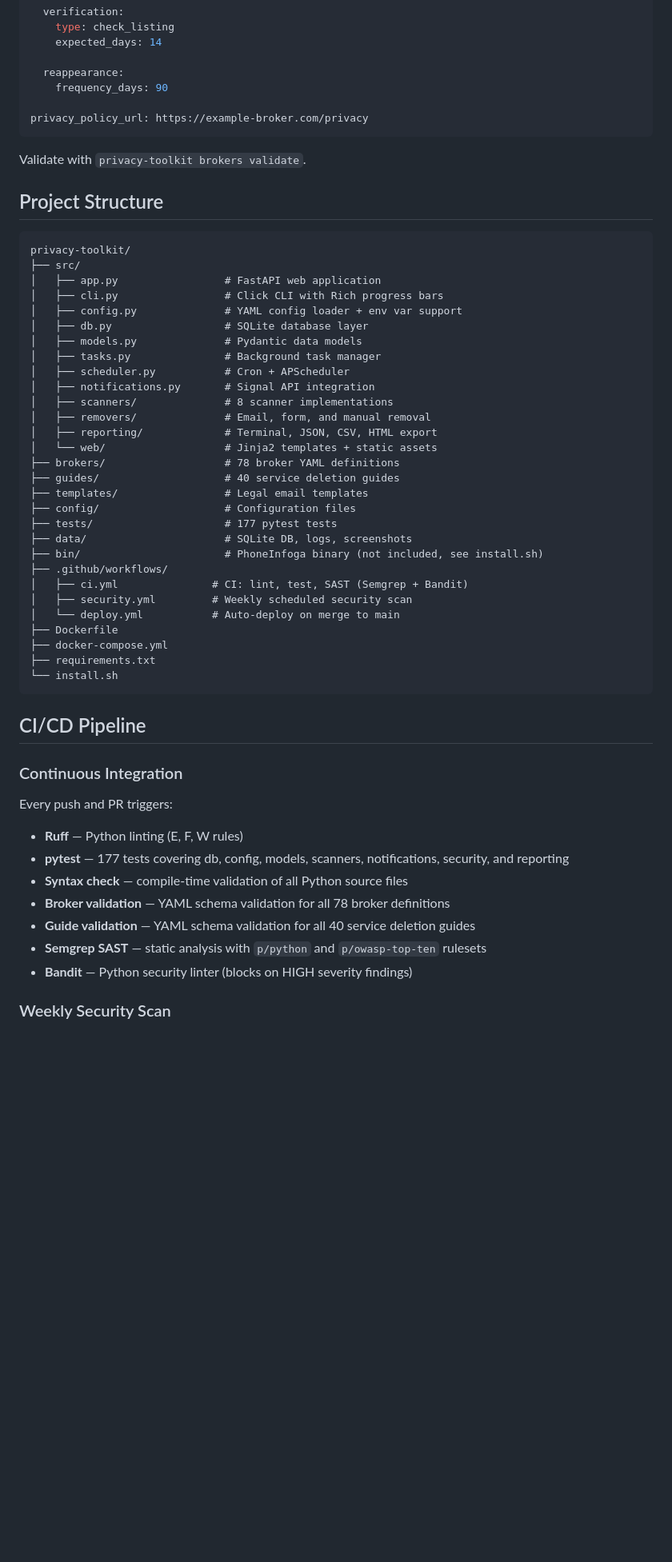
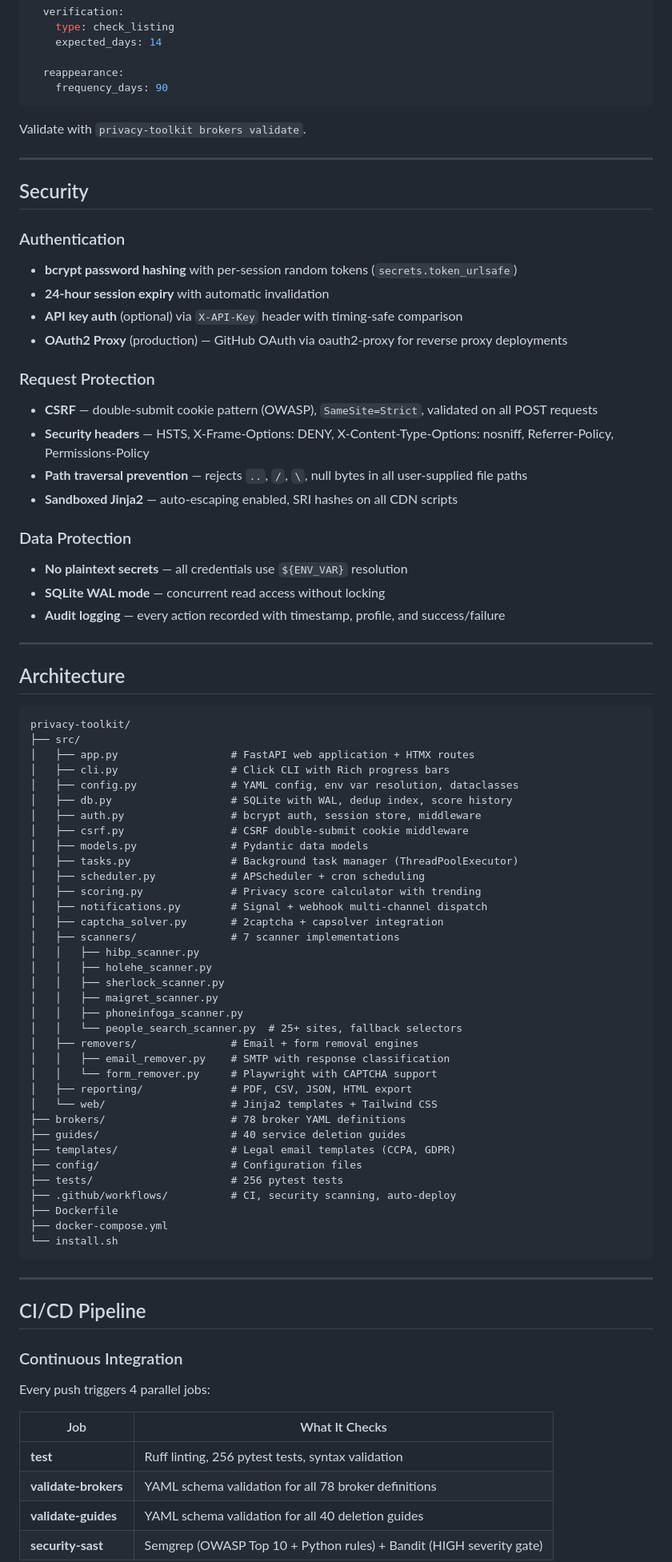
Before and after one commit to Thebul500/privacy-toolkit, a Markdown page: README.md, the part around one of its changes. Shown at 80% size. Drawn GitHub-style; blank space fills up the shorter version.

Commit message:
Rewrite README with professional layout, comparison table, and roadmap
Co-Authored-By: Claude Opus 4.6 <noreply@anthropic.com>

````diff
--- a/README.md
+++ b/README.md
@@ -308,58 +393,85 @@ opt_out:
 
   reappearance:
     frequency_days: 90
-
-privacy_policy_url: https://example-broker.com/privacy
 ```
 
 Validate with `privacy-toolkit brokers validate`.
 
-## Project Structure
+---
+
+## Security
+
+### Authentication
+- **bcrypt password hashing** with per-session random tokens (`secrets.token_urlsafe`)
+- **24-hour session expiry** with automatic invalidation
+- **API key auth** (optional) via `X-API-Key` header with timing-safe comparison
+- **OAuth2 Proxy** (production) — GitHub OAuth via oauth2-proxy for reverse proxy deployments
+
+### Request Protection
+- **CSRF** — double-submit cookie pattern (OWASP), `SameSite=Strict`, validated on all POST requests
+- **Security headers** — HSTS, X-Frame-Options: DENY, X-Content-Type-Options: nosniff, Referrer-Policy, Permissions-Policy
+- **Path traversal prevention** — rejects `..`, `/`, `\`, null bytes in all user-supplied file paths
+- **Sandboxed Jinja2** — auto-escaping enabled, SRI hashes on all CDN scripts
+
+### Data Protection
+- **No plaintext secrets** — all credentials use `${ENV_VAR}` resolution
+- **SQLite WAL mode** — concurrent read access without locking
+- **Audit logging** — every action recorded with timestamp, profile, and success/failure
+
+---
+
+## Architecture
 
 ```
 privacy-toolkit/
 ├── src/
-│   ├── app.py                 # FastAPI web application
-│   ├── cli.py                 # Click CLI with Rich progress bars
-│   ├── config.py              # YAML config loader + env var support
-│   ├── db.py                  # SQLite database layer
-│   ├── models.py              # Pydantic data models
-│   ├── tasks.py               # Background task manager
-│   ├── scheduler.py           # Cron + APScheduler
-│   ├── notifications.py       # Signal API integration
-│   ├── scanners/              # 8 scanner implementations
-│   ├── removers/              # Email, form, and manual removal
-│   ├── reporting/             # Terminal, JSON, CSV, HTML export
-│   └── web/                   # Jinja2 templates + static assets
-├── brokers/                   # 78 broker YAML definitions
-├── guides/                    # 40 service deletion guides
-├── templates/                 # Legal email templates
-├── config/                    # Configuration files
-├── tests/                     # 177 pytest tests
-├── data/                      # SQLite DB, logs, screenshots
-├── bin/                       # PhoneInfoga binary (not included, see install.sh)
-├── .github/workflows/
-│   ├── ci.yml               # CI: lint, test, SAST (Semgrep + Bandit)
-│   ├── security.yml         # Weekly scheduled security scan
-│   └── deploy.yml           # Auto-deploy on merge to main
+│   ├── app.py                  # FastAPI web application + HTMX routes
+│   ├── cli.py                  # Click CLI with Rich progress bars
+│   ├── config.py               # YAML config, env var resolution, dataclasses
+│   ├── db.py                   # SQLite with WAL, dedup index, score history
+│   ├── auth.py                 # bcrypt auth, session store, middleware
+│   ├── csrf.py                 # CSRF double-submit cookie middleware
+│   ├── models.py               # Pydantic data models
+│   ├── tasks.py                # Background task manager (ThreadPoolExecutor)
+│   ├── scheduler.py            # APScheduler + cron scheduling
+│   ├── scoring.py              # Privacy score calculator with trending
+│   ├── notifications.py        # Signal + webhook multi-channel dispatch
+│   ├── captcha_solver.py       # 2captcha + capsolver integration
+│   ├── scanners/               # 7 scanner implementations
+│   │   ├── hibp_scanner.py
+│   │   ├── holehe_scanner.py
+│   │   ├── sherlock_scanner.py
+│   │   ├── maigret_scanner.py
+│   │   ├── phoneinfoga_scanner.py
+│   │   └── people_search_scanner.py  # 25+ sites, fallback selectors
+│   ├── removers/               # Email + form removal engines
+│   │   ├── email_remover.py    # SMTP with response classification
+│   │   └── form_remover.py     # Playwright with CAPTCHA support
+│   ├── reporting/              # PDF, CSV, JSON, HTML export
+│   └── web/                    # Jinja2 templates + Tailwind CSS
+├── brokers/                    # 78 broker YAML definitions
+├── guides/                     # 40 service deletion guides
+├── templates/                  # Legal email templates (CCPA, GDPR)
+├── config/                     # Configuration files
+├── tests/                      # 256 pytest tests
+├── .github/workflows/          # CI, security scanning, auto-deploy
 ├── Dockerfile
 ├── docker-compose.yml
-├── requirements.txt
 └── install.sh
 ```
+
+---
 
 ## CI/CD Pipeline
 
 ### Continuous Integration
 
-Every push and PR triggers:
-- **Ruff** — Python linting (E, F, W rules)
-- **pytest** — 177 tests covering db, config, models, scanners, notifications, security, and reporting
-- **Syntax check** — compile-time validation of all Python source files
-- **Broker validation** — YAML schema validation for all 78 broker definitions
-- **Guide validation** — YAML schema validation for all 40 service deletion guides
-- **Semgrep SAST** — static analysis with `p/python` and `p/owasp-top-ten` rulesets
-- **Bandit** — Python security linter (blocks on HIGH severity findings)
+Every push triggers 4 parallel jobs:
 
-### Weekly Security Scan
+| Job | What It Checks |
+|-----|---------------|
+| **test** | Ruff linting, 256 pytest tests, syntax validation |
+| **validate-brokers** | YAML schema validation for all 78 broker definitions |
+| **validate-guides** | YAML schema validation for all 40 deletion guides |
+| **security-sast** | Semgrep (OWASP Top 10 + Python rules) + Bandit (HIGH severity gate) |
 
````
Also changed, not shown: other parts of README.md (+343 -222 lines).
